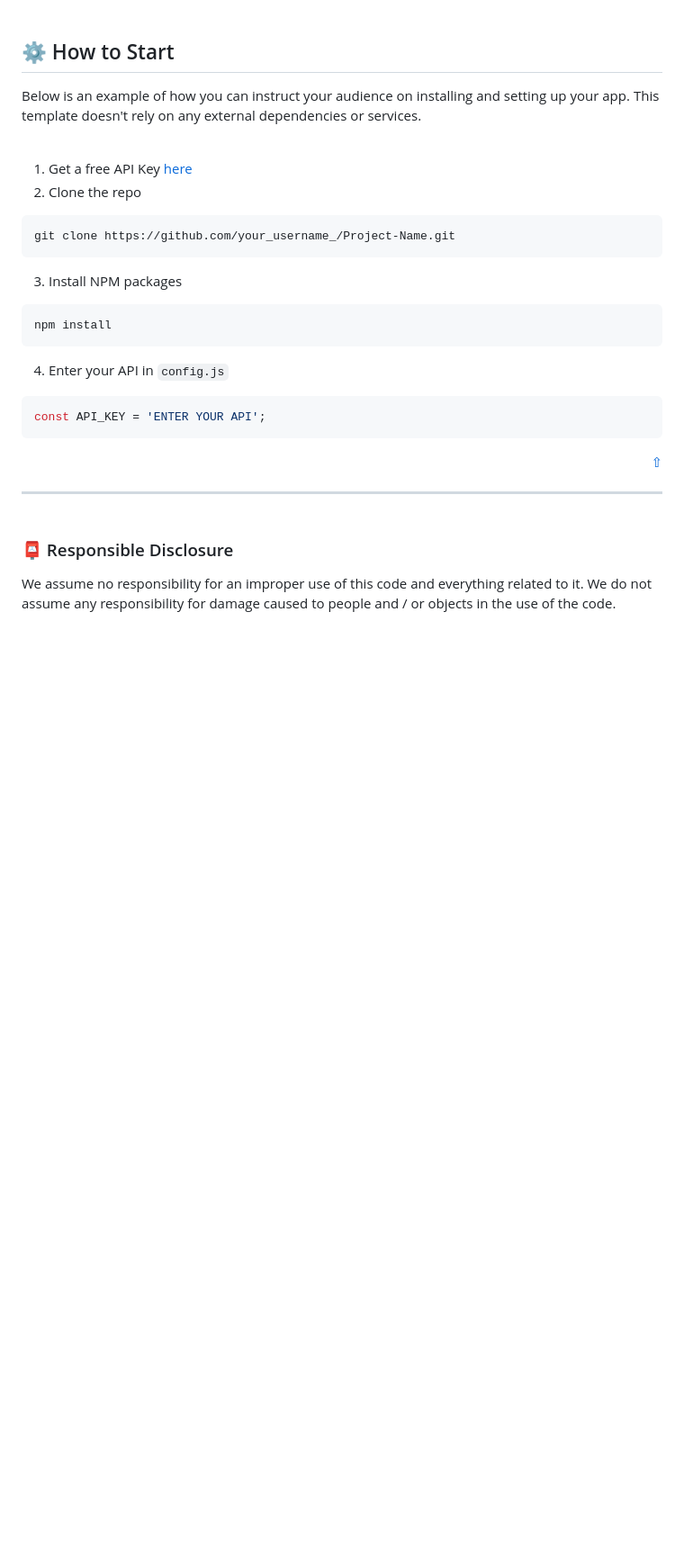
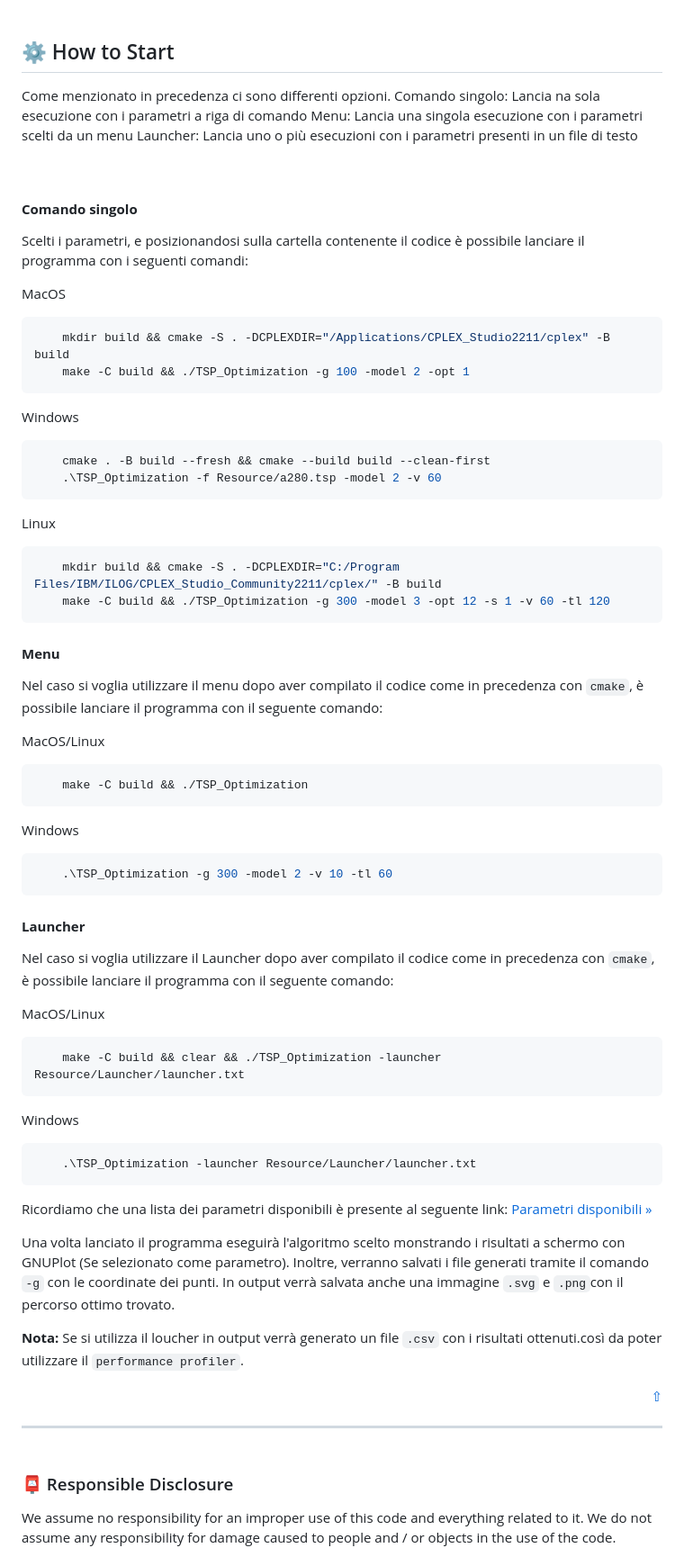
Before and after one commit to Piero24/TSP_Optimization, a Markdown page: .github/temp_README.md, the part around the change printed below. Shown: that part at 90% size. GitHub-like rendering; blank space fills up the shorter version.

````diff
--- a/.github/temp_README.md
+++ b/.github/temp_README.md
@@ -154,29 +154,68 @@
 
 <h2 id="how-to-start"><br/>⚙️  How to Start</h2>
 <p>
-    Below is an example of how you can instruct your audience on installing and setting up your app. This template doesn't rely on any external dependencies or services.
+    Come menzionato in precedenza ci sono differenti opzioni.
+    Comando singolo: Lancia na sola esecuzione con i parametri a riga di comando
+    Menu: Lancia una singola esecuzione con i parametri scelti da un menu
+    Launcher: Lancia uno o più esecuzioni con i parametri presenti in un file di testo
 </p>
 <br/>
+<h4><strong>Comando singolo</strong></h4>
+<p>
+    Scelti i parametri, e posizionandosi sulla cartella contenente il codice è possibile lanciare il programma con i seguenti comandi:
+</p>
 
-
-1. Get a free API Key  <a href="https://example.com">here</a>
-2. Clone the repo
-
+MacOS
 ```sh
-git clone https://github.com/your_username_/Project-Name.git
+    mkdir build && cmake -S . -DCPLEXDIR="/Applications/CPLEX_Studio2211/cplex" -B build
+    make -C build && ./TSP_Optimization -g 100 -model 2 -opt 1
 ```
 
-3. Install NPM packages
-
+Windows
 ```sh
-npm install
+    cmake . -B build --fresh && cmake --build build --clean-first
+    .\TSP_Optimization -f Resource/a280.tsp -model 2 -v 60
 ```
 
-4. Enter your API in `config.js`
+Linux
+```sh
+    mkdir build && cmake -S . -DCPLEXDIR="C:/Program Files/IBM/ILOG/CPLEX_Studio_Community2211/cplex/" -B build
+    make -C build && ./TSP_Optimization -g 300 -model 3 -opt 12 -s 1 -v 60 -tl 120
+```
 
-```js
-const API_KEY = 'ENTER YOUR API';
+<h4><strong>Menu</strong></h4>
+
+Nel caso si voglia utilizzare il menu dopo aver compilato il codice come in precedenza con `cmake`, è possibile lanciare il programma con il seguente comando:
+
+MacOS/Linux
+```sh
+    make -C build && ./TSP_Optimization
 ```
+
+Windows
+```sh
+    .\TSP_Optimization -g 300 -model 2 -v 10 -tl 60
+```
+
+<h4><strong>Launcher</strong></h4>
+
+Nel caso si voglia utilizzare il Launcher dopo aver compilato il codice come in precedenza con `cmake`, è possibile lanciare il programma con il seguente comando:
+
+MacOS/Linux
+```sh
+    make -C build && clear && ./TSP_Optimization -launcher Resource/Launcher/launcher.txt
+```
+
+Windows
+```sh
+    .\TSP_Optimization -launcher Resource/Launcher/launcher.txt
+```
+
+Ricordiamo che una lista dei parametri disponibili è presente al seguente link: <a href="https://shields.io/">Parametri disponibili »</a>
+
+Una volta lanciato il programma eseguirà l'algoritmo scelto monstrando i risultati a schermo con GNUPlot (Se selezionato come parametro). Inoltre, verranno salvati i file generati tramite il comando `-g` con le coordinate dei punti. In output verrà salvata anche una immagine `.svg` e `.png`con il percorso ottimo trovato.
+
+<strong>Nota:</strong> Se si utilizza il loucher in output verrà generato un file `.csv` con i risultati ottenuti.così da poter utilizzare il `performance profiler`.
 
 <p align="right"><a href="#top">⇧</a></p>
 
````
Also changed, not shown: other parts of .github/temp_README.md (+3 -3 lines).
